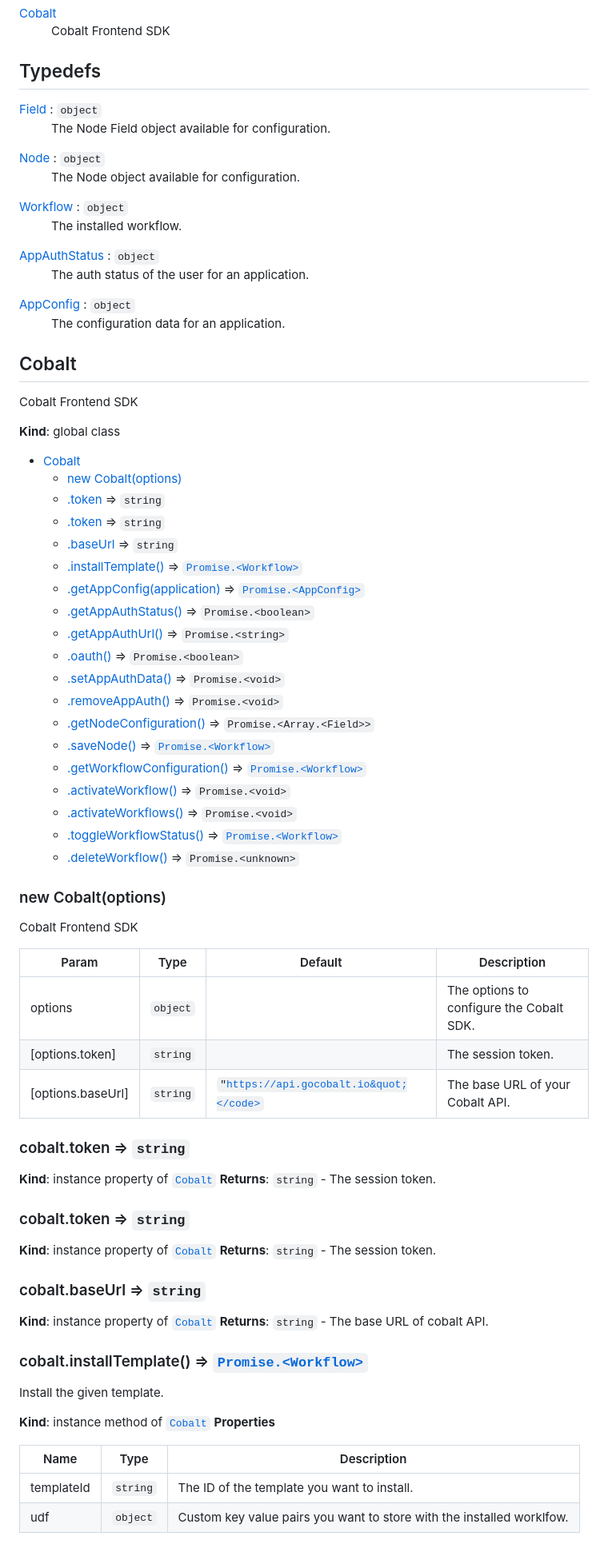
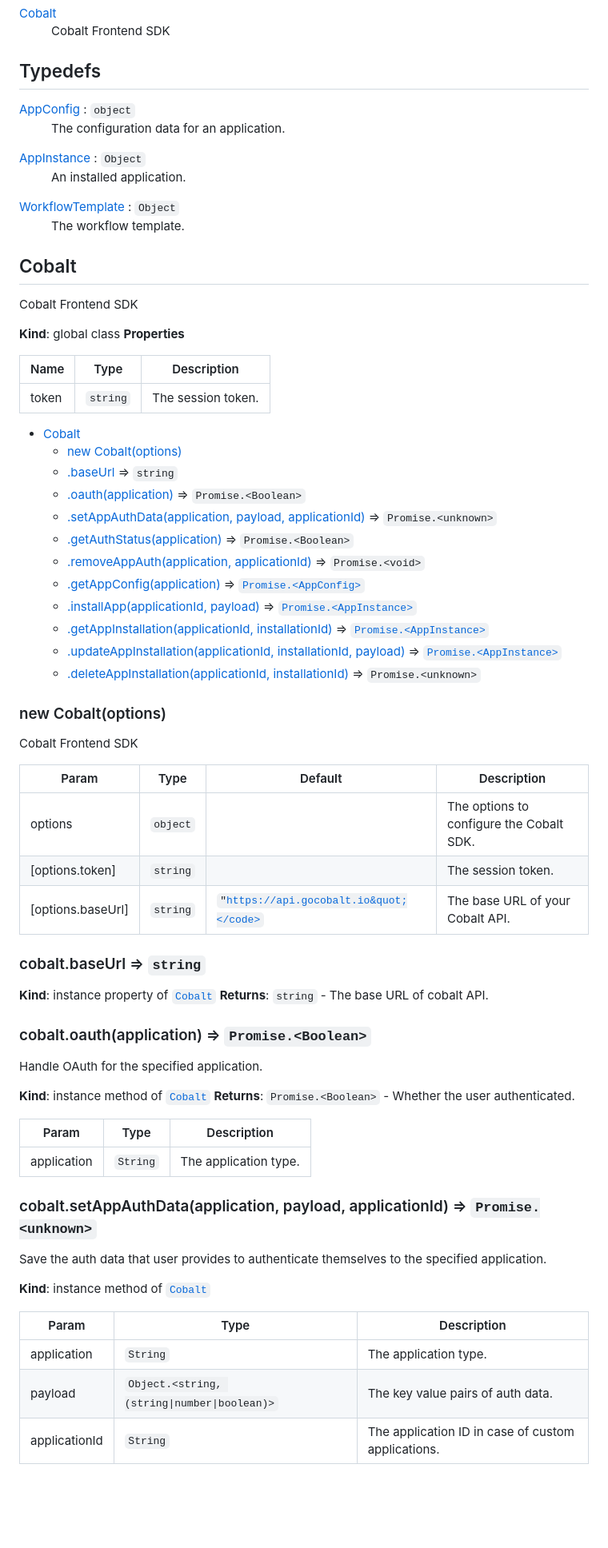
Before and after one commit to gocobalt/cobalt-js, a Markdown page: README.md, the part around the change printed below. Shown: that part at 80% size. Drawn GitHub-style; blank space fills up the shorter version.

Commit message:
readme: update
Signed-off-by: TRACTION <19631364+iamtraction@users.noreply.github.com>

```diff
--- a/README.md
+++ b/README.md
@@ -59,20 +59,14 @@ cobalt.token = "COBALT_SESSION_TOKEN";
 ## Typedefs
 
 <dl>
-<dt><a href="#Field">Field</a> : <code>object</code></dt>
-<dd><p>The Node Field object available for configuration.</p>
-</dd>
-<dt><a href="#Node">Node</a> : <code>object</code></dt>
-<dd><p>The Node object available for configuration.</p>
-</dd>
-<dt><a href="#Workflow">Workflow</a> : <code>object</code></dt>
-<dd><p>The installed workflow.</p>
-</dd>
-<dt><a href="#AppAuthStatus">AppAuthStatus</a> : <code>object</code></dt>
-<dd><p>The auth status of the user for an application.</p>
-</dd>
 <dt><a href="#AppConfig">AppConfig</a> : <code>object</code></dt>
 <dd><p>The configuration data for an application.</p>
+</dd>
+<dt><a href="#AppInstance">AppInstance</a> : <code>Object</code></dt>
+<dd><p>An installed application.</p>
+</dd>
+<dt><a href="#WorkflowTemplate">WorkflowTemplate</a> : <code>Object</code></dt>
+<dd><p>The workflow template.</p>
 </dd>
 </dl>
 
@@ -82,26 +76,25 @@ cobalt.token = "COBALT_SESSION_TOKEN";
 Cobalt Frontend SDK
 
 **Kind**: global class
+**Properties**
+
+| Name | Type | Description |
+| --- | --- | --- |
+| token | <code>string</code> | The session token. |
+
 
 * [Cobalt](#Cobalt)
     * [new Cobalt(options)](#new_Cobalt_new)
-    * [.token](#Cobalt+token) ⇒ <code>string</code>
-    * [.token](#Cobalt+token) ⇒ <code>string</code>
     * [.baseUrl](#Cobalt+baseUrl) ⇒ <code>string</code>
-    * [.installTemplate()](#Cobalt+installTemplate) ⇒ [<code>Promise.&lt;Workflow&gt;</code>](#Workflow)
+    * [.oauth(application)](#Cobalt+oauth) ⇒ <code>Promise.&lt;Boolean&gt;</code>
+    * [.setAppAuthData(application, payload, applicationId)](#Cobalt+setAppAuthData) ⇒ <code>Promise.&lt;unknown&gt;</code>
+    * [.getAuthStatus(application)](#Cobalt+getAuthStatus) ⇒ <code>Promise.&lt;Boolean&gt;</code>
+    * [.removeAppAuth(application, applicationId)](#Cobalt+removeAppAuth) ⇒ <code>Promise.&lt;void&gt;</code>
     * [.getAppConfig(application)](#Cobalt+getAppConfig) ⇒ [<code>Promise.&lt;AppConfig&gt;</code>](#AppConfig)
-    * [.getAppAuthStatus()](#Cobalt+getAppAuthStatus) ⇒ <code>Promise.&lt;boolean&gt;</code>
-    * [.getAppAuthUrl()](#Cobalt+getAppAuthUrl) ⇒ <code>Promise.&lt;string&gt;</code>
-    * [.oauth()](#Cobalt+oauth) ⇒ <code>Promise.&lt;boolean&gt;</code>
-    * [.setAppAuthData()](#Cobalt+setAppAuthData) ⇒ <code>Promise.&lt;void&gt;</code>
-    * [.removeAppAuth()](#Cobalt+removeAppAuth) ⇒ <code>Promise.&lt;void&gt;</code>
-    * [.getNodeConfiguration()](#Cobalt+getNodeConfiguration) ⇒ <code>Promise.&lt;Array.&lt;Field&gt;&gt;</code>
-    * [.saveNode()](#Cobalt+saveNode) ⇒ [<code>Promise.&lt;Workflow&gt;</code>](#Workflow)
-    * [.getWorkflowConfiguration()](#Cobalt+getWorkflowConfiguration) ⇒ [<code>Promise.&lt;Workflow&gt;</code>](#Workflow)
-    * [.activateWorkflow()](#Cobalt+activateWorkflow) ⇒ <code>Promise.&lt;void&gt;</code>
-    * [.activateWorkflows()](#Cobalt+activateWorkflows) ⇒ <code>Promise.&lt;void&gt;</code>
-    * [.toggleWorkflowStatus()](#Cobalt+toggleWorkflowStatus) ⇒ [<code>Promise.&lt;Workflow&gt;</code>](#Workflow)
-    * [.deleteWorkflow()](#Cobalt+deleteWorkflow) ⇒ <code>Promise.&lt;unknown&gt;</code>
+    * [.installApp(applicationId, payload)](#Cobalt+installApp) ⇒ [<code>Promise.&lt;AppInstance&gt;</code>](#AppInstance)
+    * [.getAppInstallation(applicationId, installationId)](#Cobalt+getAppInstallation) ⇒ [<code>Promise.&lt;AppInstance&gt;</code>](#AppInstance)
+    * [.updateAppInstallation(applicationId, installationId, payload)](#Cobalt+updateAppInstallation) ⇒ [<code>Promise.&lt;AppInstance&gt;</code>](#AppInstance)
+    * [.deleteAppInstallation(applicationId, installationId)](#Cobalt+deleteAppInstallation) ⇒ <code>Promise.&lt;unknown&gt;</code>
 
 <a name="new_Cobalt_new"></a>
 
@@ -115,16 +108,6 @@ Cobalt Frontend SDK
 | [options.token] | <code>string</code> |  | The session token. |
 | [options.baseUrl] | <code>string</code> | <code>&quot;https://api.gocobalt.io&quot;</code> | The base URL of your Cobalt API. |
 
-<a name="Cobalt+token"></a>
-
-### cobalt.token ⇒ <code>string</code>
-**Kind**: instance property of [<code>Cobalt</code>](#Cobalt)
-**Returns**: <code>string</code> - The session token.
-<a name="Cobalt+token"></a>
-
-### cobalt.token ⇒ <code>string</code>
-**Kind**: instance property of [<code>Cobalt</code>](#Cobalt)
-**Returns**: <code>string</code> - The session token.
 <a name="Cobalt+baseUrl"></a>
 
 ### cobalt.baseUrl ⇒ <code>string</code>
@@ -134,11 +117,25 @@ Cobalt Frontend SDK
 
-### cobalt.installTemplate() ⇒ [<code>Promise.&lt;Workflow&gt;</code>](#Workflow)
-Install the given template.
+### cobalt.oauth(application) ⇒ <code>Promise.&lt;Boolean&gt;</code>
+Handle OAuth for the specified application.
 
 **Kind**: instance method of [<code>Cobalt</code>](#Cobalt)
-**Properties**
+**Returns**: <code>Promise.&lt;Boolean&gt;</code> - Whether the user authenticated.
 
-| Name | Type | Description |
+| Param | Type | Description |
 | --- | --- | --- |
-| templateId | <code>string</code> | The ID of the template you want to install. |
-| udf | <code>object</code> | Custom key value pairs you want to store with the installed worklfow. |
+| application | <code>String</code> | The application type. |
+
+<a name="Cobalt+setAppAuthData"></a>
+
+### cobalt.setAppAuthData(application, payload, applicationId) ⇒ <code>Promise.&lt;unknown&gt;</code>
+Save the auth data that user provides to authenticate themselves to the
+specified application.
+
+**Kind**: instance method of [<code>Cobalt</code>](#Cobalt)
+
+| Param | Type | Description |
+| --- | --- | --- |
+| application | <code>String</code> | The application type. |
+| payload | <code>Object.&lt;string, (string\|number\|boolean)&gt;</code> | The key value pairs of auth data. |
+| applicationId | <code>String</code> | The application ID in case of custom applications. |
+
```
Also changed, not shown: other parts of README.md (+81 -190 lines).
